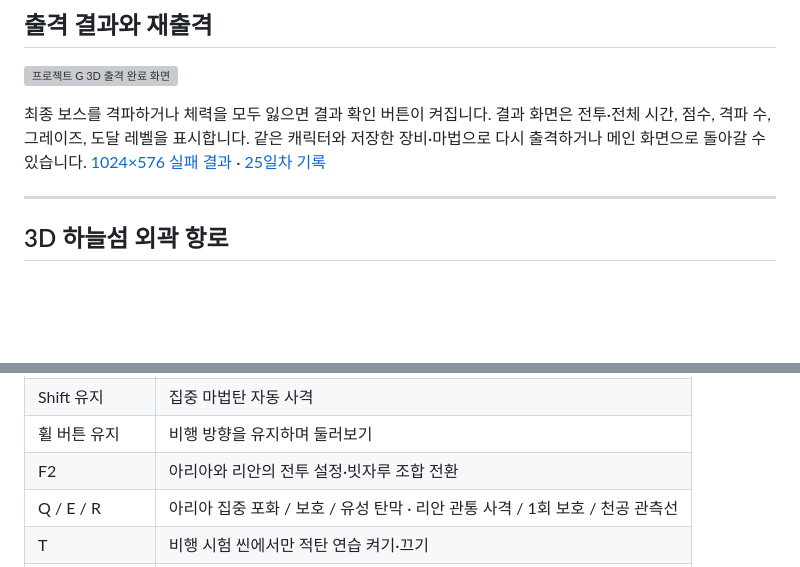
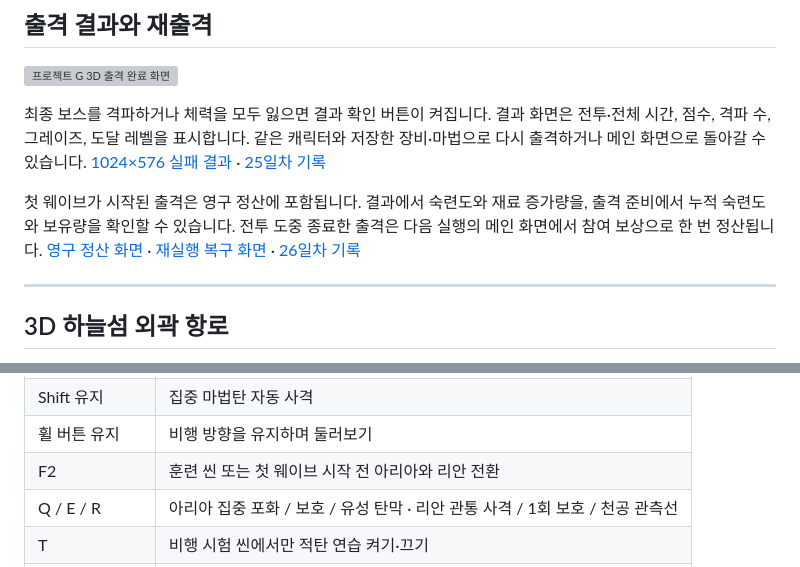
Before and after one commit to siwoo440/Project-G, a Markdown page: README.md, 2 parts joined by grey strips. Drawn GitHub-style; blank space fills up the shorter version; grey boxes are pictures that could not be loaded.

Commit message:
26일차 : 영구 정산과 강제 종료 복구 추가
첫 웨이브 참여 ID와 출격별 보상 1회 정산 추가
캐릭터별 숙련도·공통 및 전용 재료·기본 해금 저장 추가
중단 출격 복구와 중복 지급 방지 추가
결과·준비·메인 씬의 실제 보상 표시와 README 수정

```diff
--- a/README.md
+++ b/README.md
@@ -24,6 +24,8 @@ Windows 빌드는 `Assets/Scenes/FlightMainMenu.unity`에서 시작합니다.
 
 최종 보스를 격파하거나 체력을 모두 잃으면 결과 확인 버튼이 켜집니다. 결과 화면은 전투·전체 시간, 점수, 격파 수, 그레이즈, 도달 레벨을 표시합니다. 같은 캐릭터와 저장한 장비·마법으로 다시 출격하거나 메인 화면으로 돌아갈 수 있습니다. [1024×576 실패 결과](docs/screenshots/3d-day-25-failed-1024.png) · [25일차 기록](docs/development/3d-day-25.md)
 
+첫 웨이브가 시작된 출격은 영구 정산에 포함됩니다. 결과에서 숙련도와 재료 증가량을, 출격 준비에서 누적 숙련도와 보유량을 확인할 수 있습니다. 전투 도중 종료한 출격은 다음 실행의 메인 화면에서 참여 보상으로 한 번 정산됩니다. [영구 정산 화면](docs/screenshots/3d-day-26-settlement.png) · [재실행 복구 화면](docs/screenshots/3d-day-26-recovery-1024.png) · [26일차 기록](docs/development/3d-day-26.md)
+
 ---
 ## 3D 하늘섬 외곽 항로
 
@@ -40,7 +42,7 @@ Unity **6000.3.21f1**에서 `Assets/Scenes/OuterIslandsStage.unity`를 열면
 | 좌클릭 / 우클릭 | 왼쪽 / 오른쪽 현재 마법 카드 |
 | Shift 유지 | 집중 마법탄 자동 사격 |
 | 휠 버튼 유지 | 비행 방향을 유지하며 둘러보기 |
-| F2 | 아리아와 리안의 전투 설정·빗자루 조합 전환 |
+| F2 | 훈련 씬 또는 첫 웨이브 시작 전 아리아와 리안 전환 |
 | Q / E / R | 아리아 집중 포화 / 보호 / 유성 탄막 · 리안 관통 사격 / 1회 보호 / 천공 관측선 |
 | T | 비행 시험 씬에서만 적탄 연습 켜기·끄기 |
 | Y | 비행 시험 씬에서만 조준형·확산형·돌진형 수동 출현 |
```
Also changed, not shown: docs/development/3d-day-26.md (added, +20 -0 lines), docs/screenshots/3d-day-26-recovery-1024.png (added), 15 other files.
